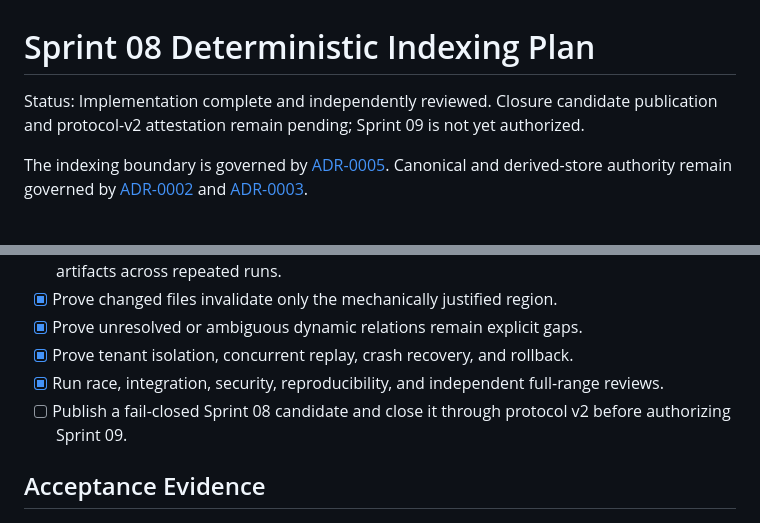
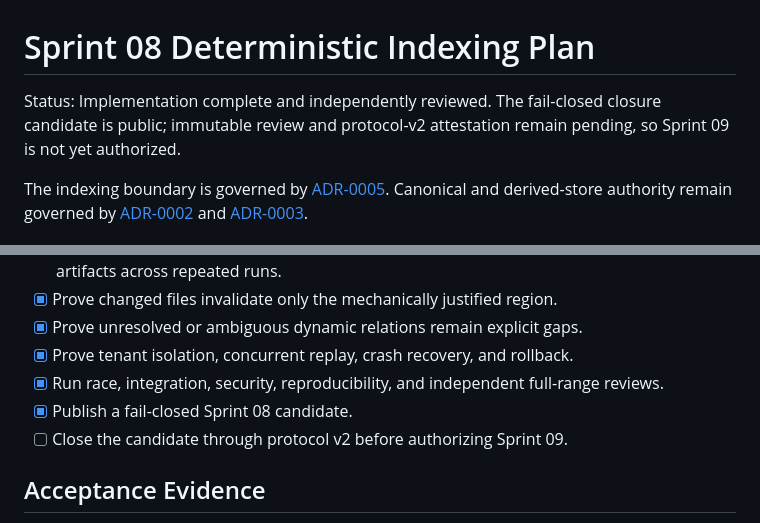
Before and after one commit to rvbernucci/forja-guide, a Markdown page: docs/04-roadmap/SPRINT_08_DETERMINISTIC_INDEXING_PLAN.md, 2 parts joined by grey strips. GitHub-like rendering.

Commit message:
docs: align Sprint 08 candidate status (#48)

```diff
--- a/docs/04-roadmap/SPRINT_08_DETERMINISTIC_INDEXING_PLAN.md
+++ b/docs/04-roadmap/SPRINT_08_DETERMINISTIC_INDEXING_PLAN.md
@@ -1,8 +1,8 @@
 # Sprint 08 Deterministic Indexing Plan
 
-Status: Implementation complete and independently reviewed. Closure candidate
-publication and protocol-v2 attestation remain pending; Sprint 09 is not yet
-authorized.
+Status: Implementation complete and independently reviewed. The fail-closed
+closure candidate is public; immutable review and protocol-v2 attestation remain
+pending, so Sprint 09 is not yet authorized.
 
 The indexing boundary is governed by
 [ADR-0005](../05-decisions/ADR-0005-DETERMINISTIC-CODE-LINEAGE.md).
@@ -153,8 +153,8 @@ canonical Sprint 08 publication.
 - [x] Prove tenant isolation, concurrent replay, crash recovery, and rollback.
 - [x] Run race, integration, security, reproducibility, and independent
   full-range reviews.
-- [ ] Publish a fail-closed Sprint 08 candidate and close it through protocol
-  v2 before authorizing Sprint 09.
+- [x] Publish a fail-closed Sprint 08 candidate.
+- [ ] Close the candidate through protocol v2 before authorizing Sprint 09.
 
 ## Acceptance Evidence
 
```
